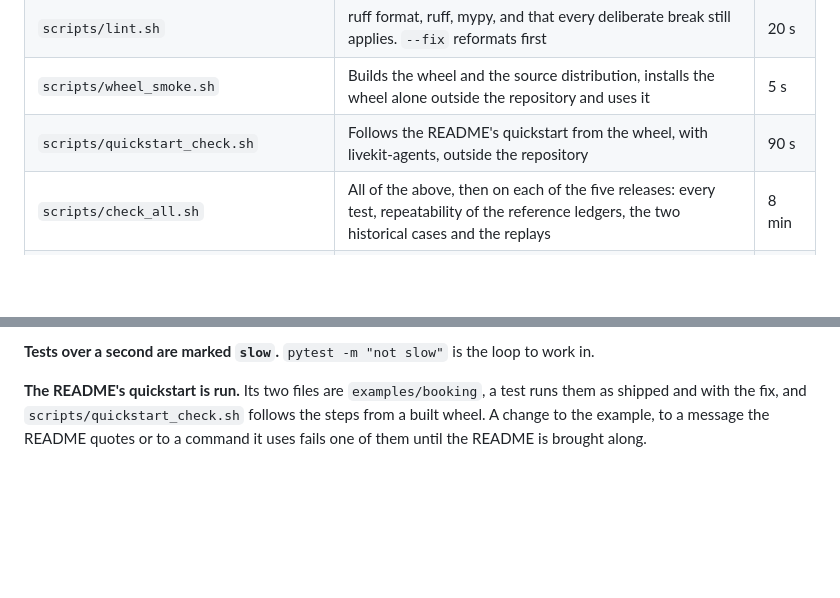
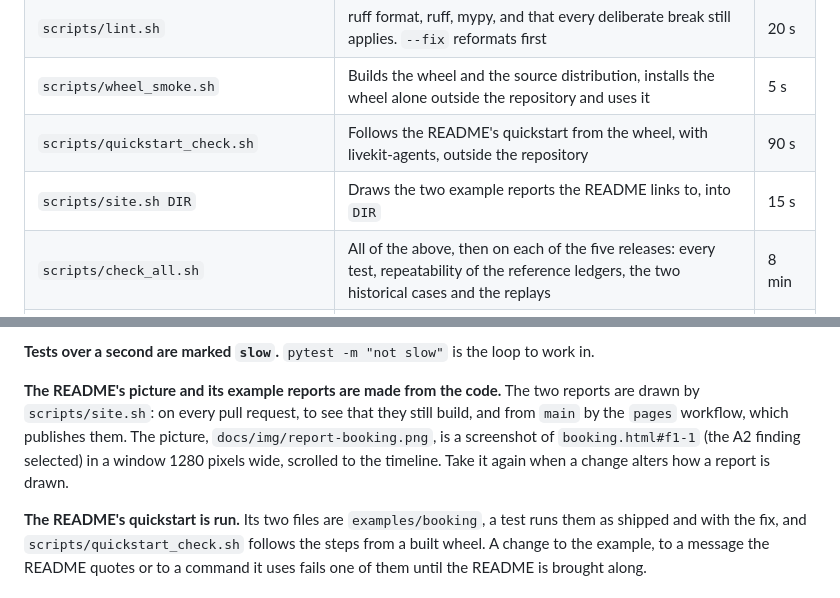
Before and after one commit to smartfox96/earful, a Markdown page: CONTRIBUTING.md, 2 parts joined by grey strips. Rendered like a GitHub page; blank space fills up the shorter version.

```diff
--- a/CONTRIBUTING.md
+++ b/CONTRIBUTING.md
@@ -23,6 +23,7 @@ run the code in your checkout.
 | `scripts/lint.sh` | ruff format, ruff, mypy, and that every deliberate break still applies. `--fix` reformats first | 20 s |
 | `scripts/wheel_smoke.sh` | Builds the wheel and the source distribution, installs the wheel alone outside the repository and uses it | 5 s |
 | `scripts/quickstart_check.sh` | Follows the README's quickstart from the wheel, with livekit-agents, outside the repository | 90 s |
+| `scripts/site.sh DIR` | Draws the two example reports the README links to, into `DIR` | 15 s |
 | `scripts/check_all.sh` | All of the above, then on each of the five releases: every test, repeatability of the reference ledgers, the two historical cases and the replays | 8 min |
 | `.venvs/lk-1.8.12/bin/python scripts/mutate.py` | Applies each deliberate break of `tests/mutants.py` and checks that a test it names fails | 5 min |
 
@@ -75,6 +76,13 @@ anchored on, or rename a test a break names, `scripts/lint.sh` fails until the b
 brought along. A break that no test can catch is a sign the code it breaks is not needed.
 
 **Tests over a second are marked `slow`.** `pytest -m "not slow"` is the loop to work in.
+
+**The README's picture and its example reports are made from the code.** The two reports
+are drawn by `scripts/site.sh`: on every pull request, to see that they still build, and
+from `main` by the `pages` workflow, which publishes them. The picture,
+`docs/img/report-booking.png`, is a screenshot of `booking.html#f1-1` (the A2 finding
+selected) in a window 1280 pixels wide, scrolled to the timeline. Take it again when a
+change alters how a report is drawn.
 
 **The README's quickstart is run.** Its two files are `examples/booking`, a test runs
 them as shipped and with the fix, and `scripts/quickstart_check.sh` follows the steps from
```
Also changed, not shown: README.md (+7 -0 lines), docs/img/report-booking.png (added), 6 other files.
